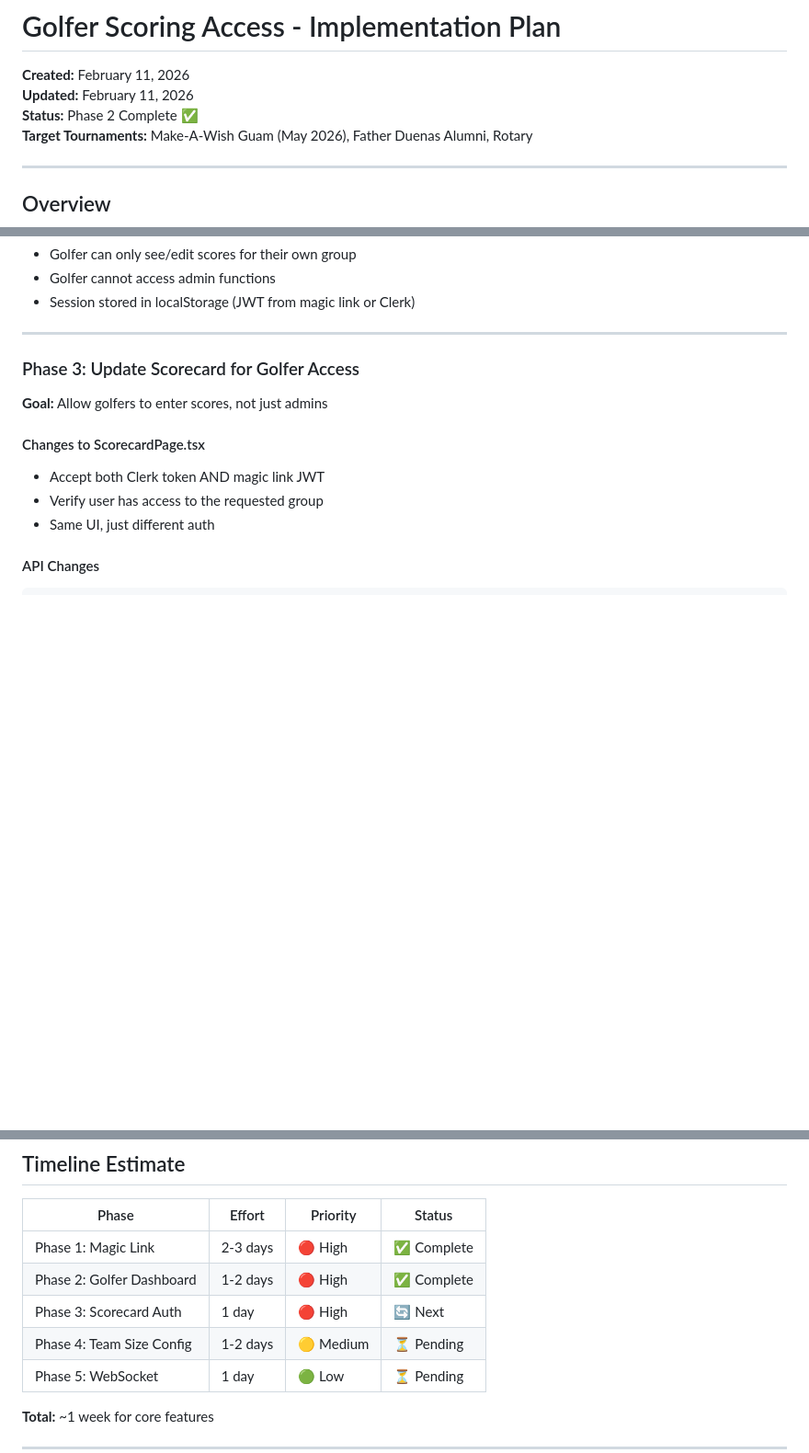
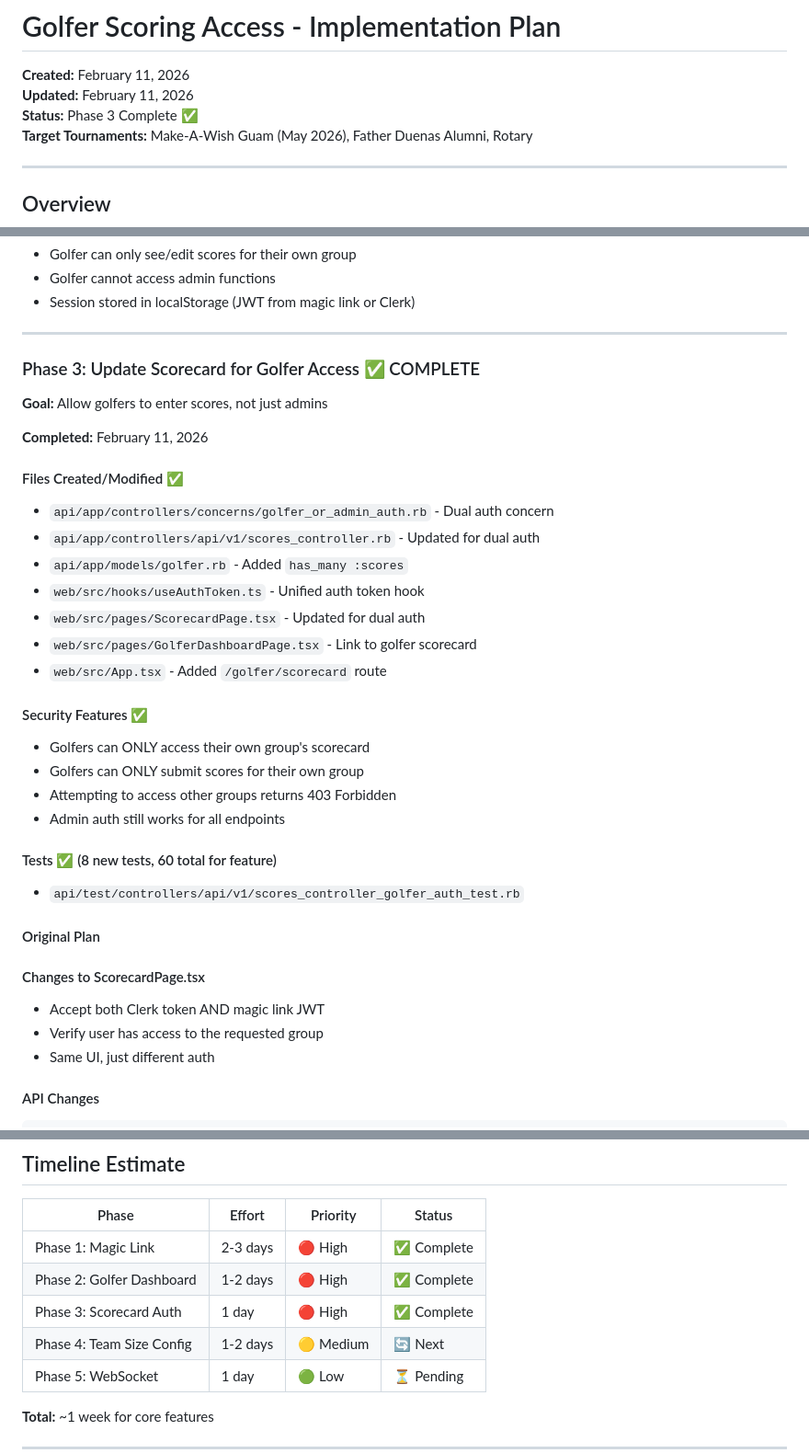
Before and after one commit to Shimizu-Technology/pacific-golf, a Markdown page: docs/GOLFER_SCORING_ACCESS.md, 3 parts joined by grey strips. Shown at 92% size. Drawn GitHub-style; blank space fills up the shorter version.

Commit message:
Update implementation plan - Phase 3 complete

```diff
--- a/docs/GOLFER_SCORING_ACCESS.md
+++ b/docs/GOLFER_SCORING_ACCESS.md
@@ -2,7 +2,7 @@
 
 **Created:** February 11, 2026
 **Updated:** February 11, 2026
-**Status:** Phase 2 Complete ✅
+**Status:** Phase 3 Complete ✅
 **Target Tournaments:** Make-A-Wish Guam (May 2026), Father Duenas Alumni, Rotary
 
 ---
@@ -179,8 +179,30 @@ POST /api/v1/golfer_auth/refresh
 
 ---
 
-### Phase 3: Update Scorecard for Golfer Access
+### Phase 3: Update Scorecard for Golfer Access ✅ COMPLETE
 **Goal:** Allow golfers to enter scores, not just admins
+
+**Completed:** February 11, 2026
+
+#### Files Created/Modified ✅
+- `api/app/controllers/concerns/golfer_or_admin_auth.rb` - Dual auth concern
+- `api/app/controllers/api/v1/scores_controller.rb` - Updated for dual auth
+- `api/app/models/golfer.rb` - Added `has_many :scores`
+- `web/src/hooks/useAuthToken.ts` - Unified auth token hook
+- `web/src/pages/ScorecardPage.tsx` - Updated for dual auth
+- `web/src/pages/GolferDashboardPage.tsx` - Link to golfer scorecard
+- `web/src/App.tsx` - Added `/golfer/scorecard` route
+
+#### Security Features ✅
+- Golfers can ONLY access their own group's scorecard
+- Golfers can ONLY submit scores for their own group
+- Attempting to access other groups returns 403 Forbidden
+- Admin auth still works for all endpoints
+
+#### Tests ✅ (8 new tests, 60 total for feature)
+- `api/test/controllers/api/v1/scores_controller_golfer_auth_test.rb`
+
+#### Original Plan
 
 #### Changes to ScorecardPage.tsx
 - Accept both Clerk token AND magic link JWT
@@ -362,8 +384,8 @@ web/
 |-------|--------|----------|--------|
 | Phase 1: Magic Link | 2-3 days | 🔴 High | ✅ Complete |
 | Phase 2: Golfer Dashboard | 1-2 days | 🔴 High | ✅ Complete |
-| Phase 3: Scorecard Auth | 1 day | 🔴 High | 🔄 Next |
-| Phase 4: Team Size Config | 1-2 days | 🟡 Medium | ⏳ Pending |
+| Phase 3: Scorecard Auth | 1 day | 🔴 High | ✅ Complete |
+| Phase 4: Team Size Config | 1-2 days | 🟡 Medium | 🔄 Next |
 | Phase 5: WebSocket | 1 day | 🟢 Low | ⏳ Pending |
 
 **Total:** ~1 week for core features
```
